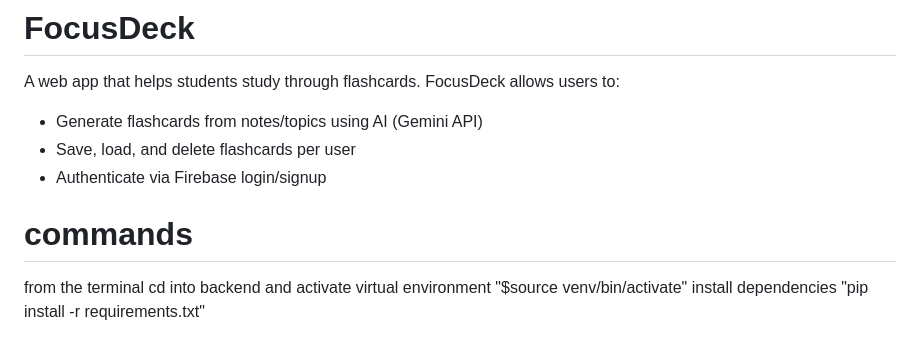
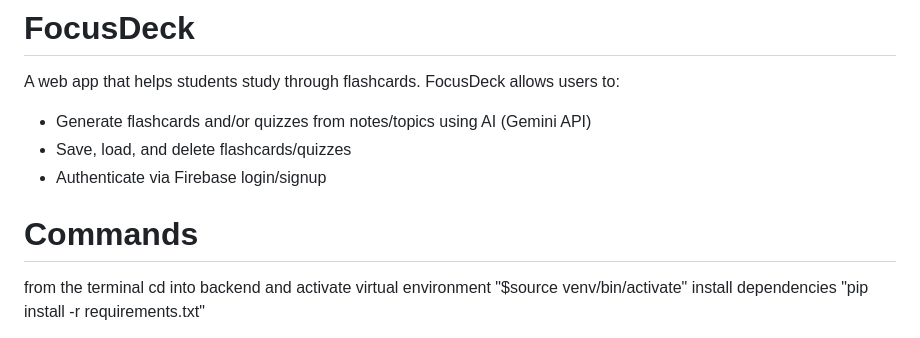
Before and after one commit to 6iovani/FocusDeck, a Markdown page: README.md, the part around one of its changes. Drawn GitHub-style.

```diff
--- a/README.md
+++ b/README.md
@@ -1,11 +1,11 @@
 # FocusDeck
 A web app that helps students study through flashcards.
 FocusDeck allows users to:
-- Generate flashcards from notes/topics using AI (Gemini API)
-- Save, load, and delete flashcards per user
+- Generate flashcards and/or quizzes from notes/topics using AI (Gemini API)
+- Save, load, and delete flashcards/quizzes
 - Authenticate via Firebase login/signup
 
-# commands
+# Commands
 
 from the terminal cd into backend and activate virtual environment "$source venv/bin/activate"
 install dependencies "pip install -r requirements.txt"
```
Also changed, not shown: other parts of README.md (+5 -5 lines).
